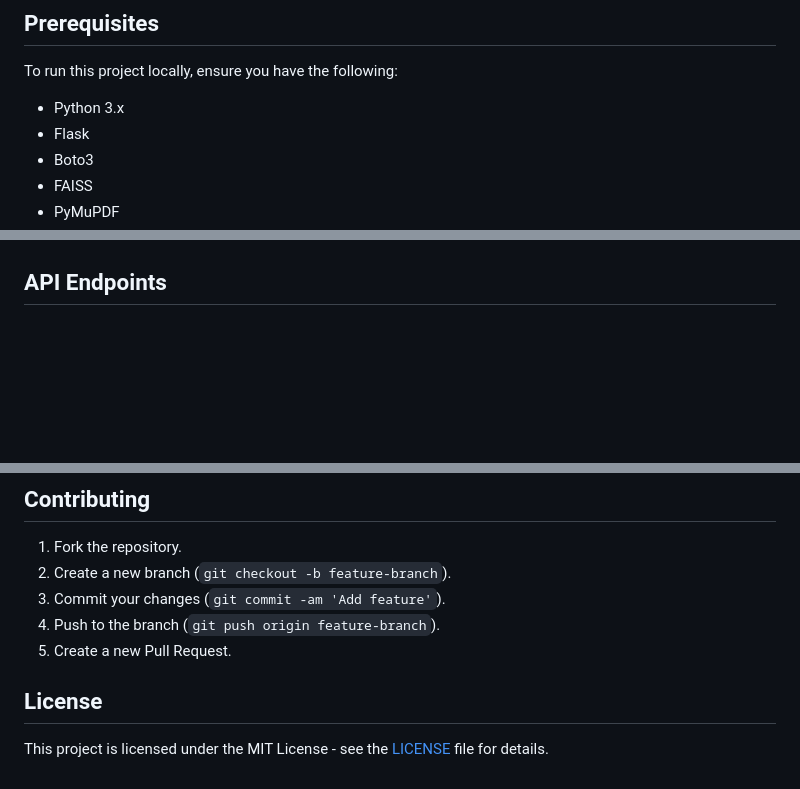
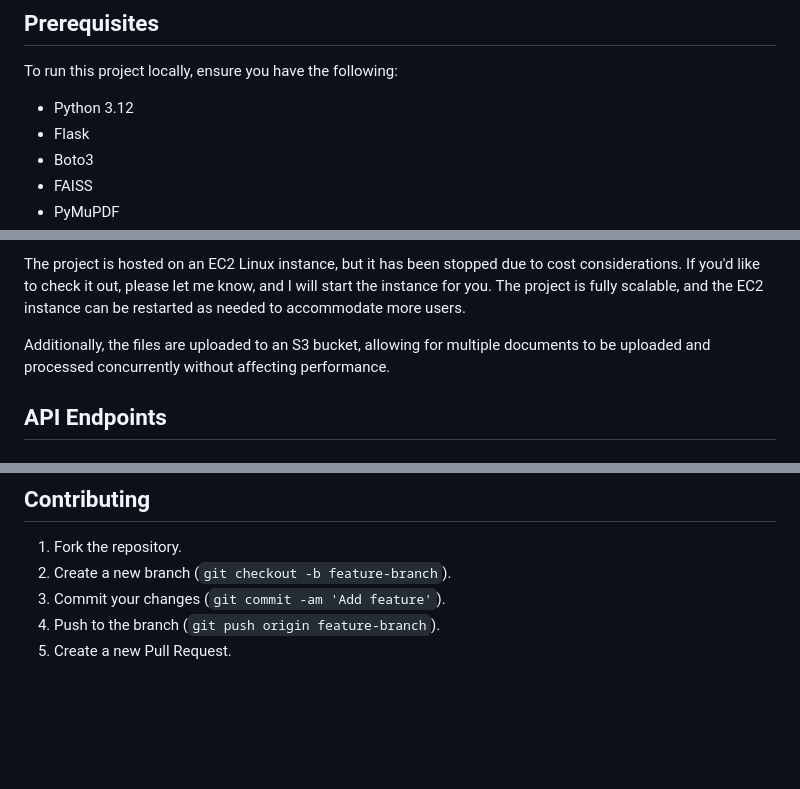
Before and after one commit to yash161/superchargeplus-ai-rag-yashshah, a Markdown page: Readme.md, 3 parts joined by grey strips. Drawn GitHub-style; blank space fills up the shorter version.

```diff
--- a/Readme.md
+++ b/Readme.md
@@ -25,7 +25,7 @@ This project is a web application built with Flask that allows users to upload v
 
 To run this project locally, ensure you have the following:
 
-- Python 3.x
+- Python 3.12
 - Flask
 - Boto3
 - FAISS
@@ -78,3 +118,6 @@ To run this project locally, ensure you have the following:
+The project is hosted on an EC2 Linux instance, but it has been stopped due to cost considerations. If you'd like to check it out, please let me know, and I will start the instance for you. The project is fully scalable, and the EC2 instance can be restarted as needed to accommodate more users.
+
+Additionally, the files are uploaded to an S3 bucket, allowing for multiple documents to be uploaded and processed concurrently without affecting performance.
 
 ## API Endpoints
 
@@ -113,7 +156,3 @@ To run this project locally, ensure you have the following:
 3. Commit your changes (`git commit -am 'Add feature'`).
 4. Push to the branch (`git push origin feature-branch`).
 5. Create a new Pull Request.
-
-## License
-
-This project is licensed under the MIT License - see the [LICENSE](LICENSE) file for details.
```
Also changed, not shown: other parts of Readme.md (+45 -5 lines).
